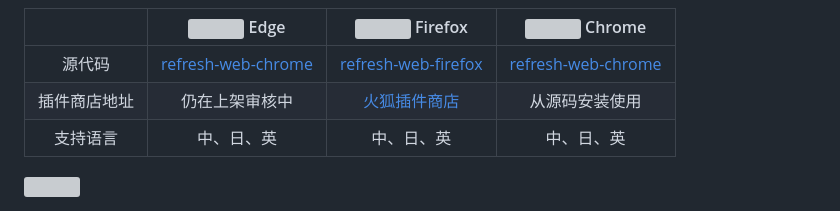
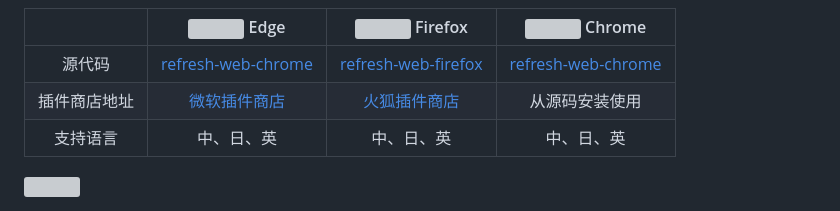
Before and after one commit to Volta0719/refresh-web-chrome, a Markdown page: doc/readme_zh_CN.md, the part around the change. GitHub-like rendering; grey boxes are pictures that could not be loaded.

Commit message:
🥢update Edge addons url

```diff
--- a/doc/readme_zh_CN.md
+++ b/doc/readme_zh_CN.md
@@ -16,7 +16,7 @@
 |              | <img src="https://img1.imgtp.com/2023/08/04/dMvKxCQO.png" style="width:20px" /> Edge | <img src="https://img1.imgtp.com/2023/08/04/T7csyLE3.png" style="width:22px" /> Firefox | <img src="https://img1.imgtp.com/2023/08/04/21gqH24x.png" style="width:20px" /> Chrome |
 | :----------: | :----------------------------------------------------------: | :----------------------------------------------------------: | :----------------------------------------------------------: |
 |    源代码    | [refresh-web-chrome](https://github.com/Volta0719/refresh-web-chrome) | [refresh-web-firefox](https://github.com/Volta0719/refresh-web-firefox#refresh-web-firefox) | [refresh-web-chrome](https://github.com/Volta0719/refresh-web-chrome) |
-| 插件商店地址 |                        仍在上架审核中                        | [火狐插件商店](https://addons.mozilla.org/en-US/firefox/addon/refresh-web-page-regularly/) | 从源码安装使用|
+| 插件商店地址 | [微软插件商店](https://microsoftedge.microsoft.com/addons/detail/gjklkjghflejbeibdlefkbdljeoihkcp) | [火狐插件商店](https://addons.mozilla.org/en-US/firefox/addon/refresh-web-page-regularly/) |                        从源码安装使用                        |
 |   支持语言   |                          中、日、英                          |                          中、日、英                          |                          中、日、英                          |
 
 ![](https://img1.imgtp.com/2023/08/03/7hiRC5VM.png)
```
Also changed, not shown: README.md (+1 -1 lines), doc/readme_ja.md (+1 -1 lines).
